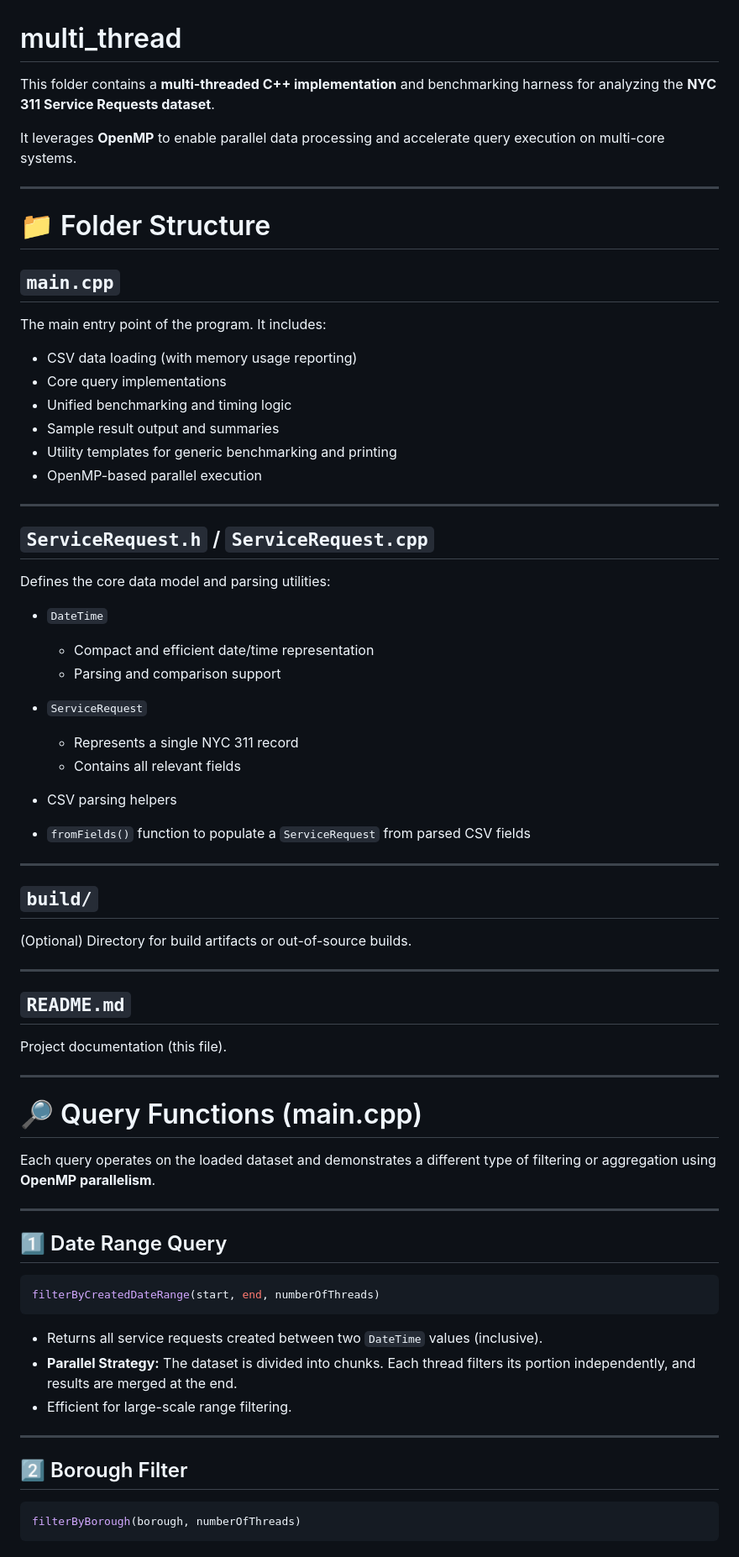
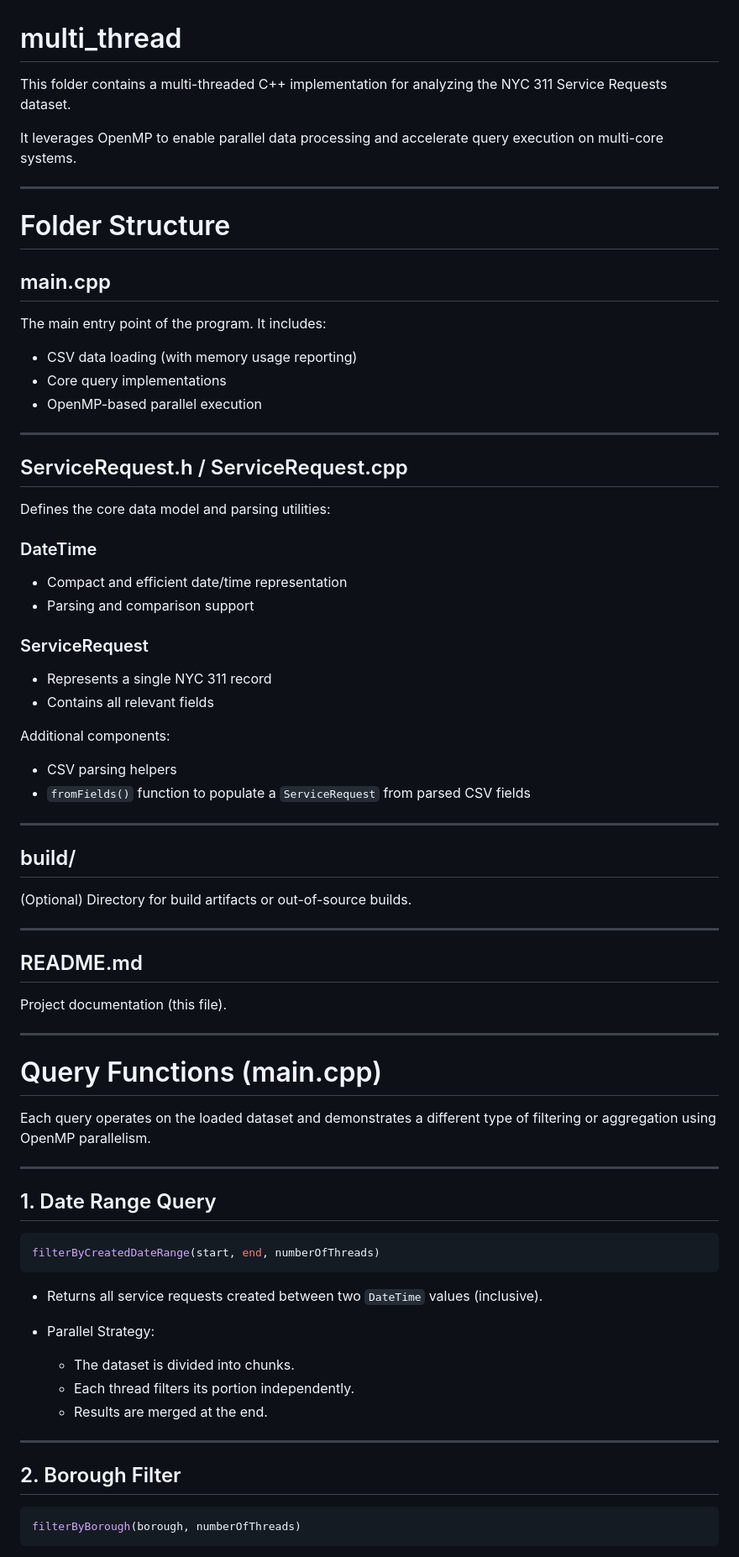
Before and after one commit to Manasasadhu/275_mini1_threadCrew, a Markdown page: multi_thread/readme.md, the part around one of its changes. Shown at 84% size. Rendered like a GitHub page.

````diff
--- a/multi_thread/readme.md
+++ b/multi_thread/readme.md
@@ -1,78 +1,78 @@
 # multi_thread
 
-This folder contains a **multi-threaded C++ implementation** and benchmarking harness for analyzing the **NYC 311 Service Requests dataset**.
+This folder contains a multi-threaded C++ implementation for analyzing the NYC 311 Service Requests dataset.
 
-It leverages **OpenMP** to enable parallel data processing and accelerate query execution on multi-core systems.
+It leverages OpenMP to enable parallel data processing and accelerate query execution on multi-core systems.
 
 ---
 
-# 📁 Folder Structure
+# Folder Structure
 
-## `main.cpp`
+## main.cpp
 
 The main entry point of the program. It includes:
 
 * CSV data loading (with memory usage reporting)
 * Core query implementations
-* Unified benchmarking and timing logic
-* Sample result output and summaries
-* Utility templates for generic benchmarking and printing
 * OpenMP-based parallel execution
 
 ---
 
-## `ServiceRequest.h` / `ServiceRequest.cpp`
+## ServiceRequest.h / ServiceRequest.cpp
 
 Defines the core data model and parsing utilities:
 
-* `DateTime`
+### DateTime
 
-  * Compact and efficient date/time representation
-  * Parsing and comparison support
+* Compact and efficient date/time representation
+* Parsing and comparison support
 
-* `ServiceRequest`
+### ServiceRequest
 
-  * Represents a single NYC 311 record
-  * Contains all relevant fields
+* Represents a single NYC 311 record
+* Contains all relevant fields
+
+Additional components:
 
 * CSV parsing helpers
-
 * `fromFields()` function to populate a `ServiceRequest` from parsed CSV fields
 
 ---
 
-## `build/`
+## build/
 
 (Optional) Directory for build artifacts or out-of-source builds.
 
 ---
 
-## `README.md`
+## README.md
 
 Project documentation (this file).
 
 ---
 
-# 🔎 Query Functions (main.cpp)
+# Query Functions (main.cpp)
 
-Each query operates on the loaded dataset and demonstrates a different type of filtering or aggregation using **OpenMP parallelism**.
+Each query operates on the loaded dataset and demonstrates a different type of filtering or aggregation using OpenMP parallelism.
 
 ---
 
-## 1️⃣ Date Range Query
+## 1. Date Range Query
 
 ```cpp
 filterByCreatedDateRange(start, end, numberOfThreads)
 ```
 
 * Returns all service requests created between two `DateTime` values (inclusive).
-* **Parallel Strategy:**
-  The dataset is divided into chunks. Each thread filters its portion independently, and results are merged at the end.
-* Efficient for large-scale range filtering.
+* Parallel Strategy:
+
+  * The dataset is divided into chunks.
+  * Each thread filters its portion independently.
+  * Results are merged at the end.
 
 ---
 
-## 2️⃣ Borough Filter
+## 2. Borough Filter
 
 ```cpp
 filterByBorough(borough, numberOfThreads)
````
Also changed, not shown: other parts of multi_thread/readme.md (+28 -63 lines).
